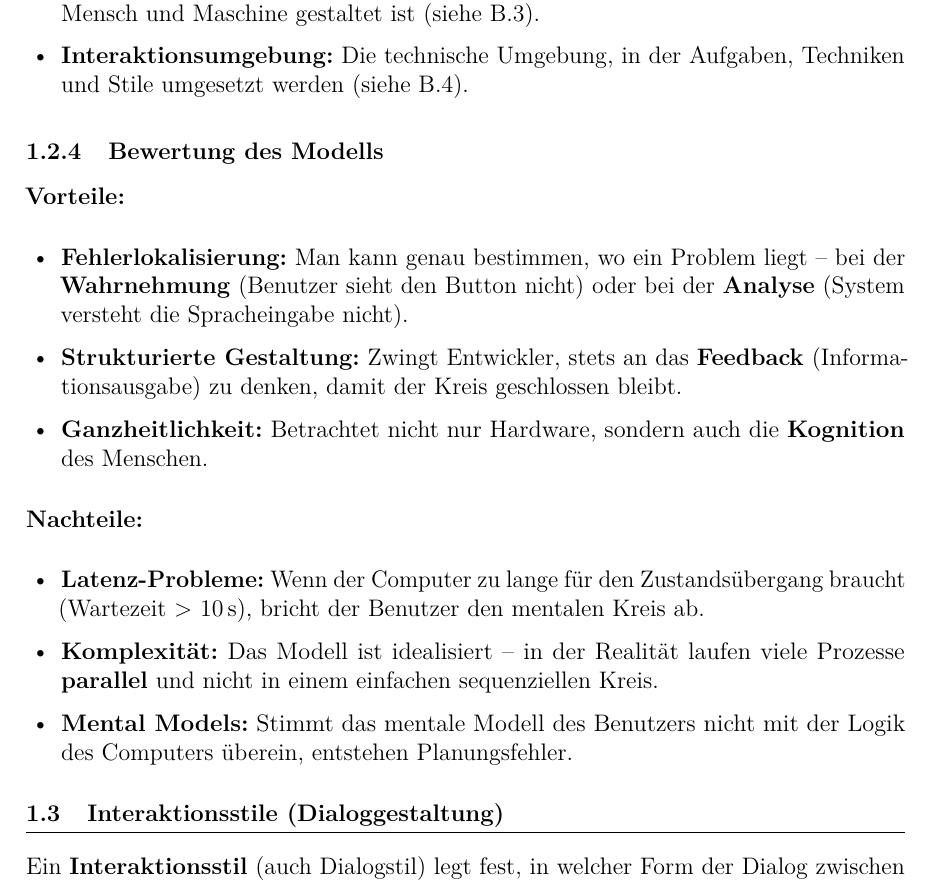
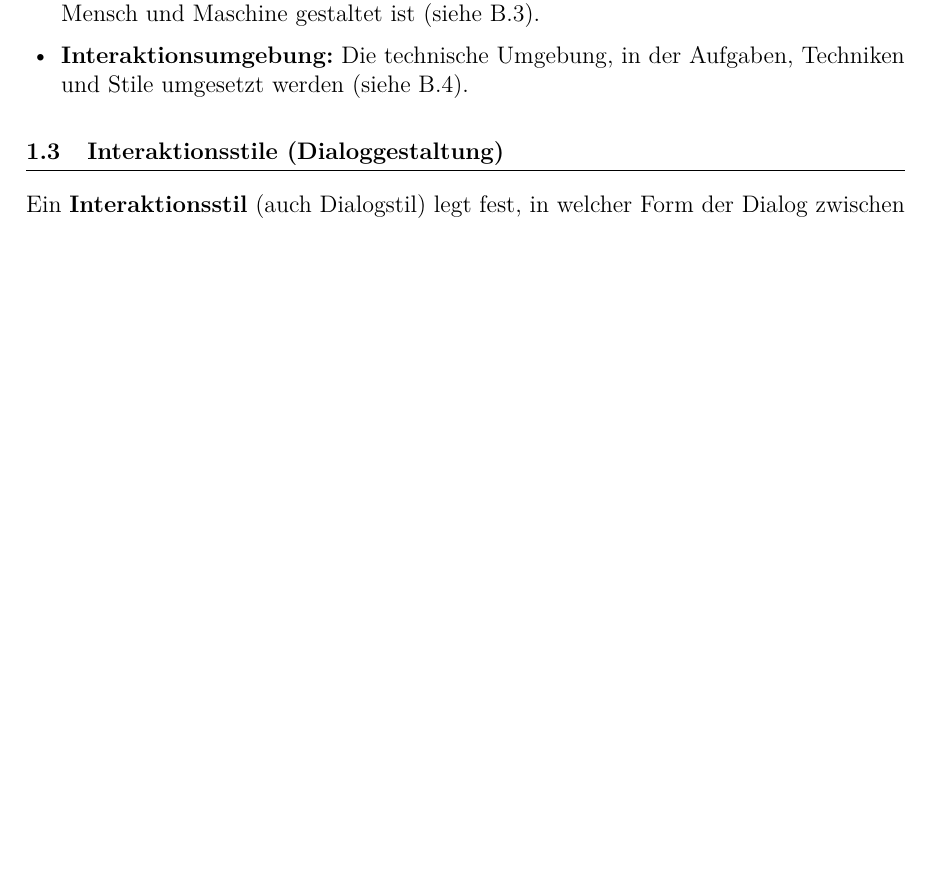
Before and after one commit to dpaguba/college-assignment, a LaTeX document (main.tex): part of page 6 of 8 before the commit and part of page 6 of 7 after it, cut so that both start at the same text, the shorter picture padded with empty space. Compiled offline with pdfLaTeX.

Commit message:
remove: Bewertung des Modells aus B.2

```diff
--- a/main.tex
+++ b/main.tex
@@ -405,33 +405,6 @@ Parallel dazu verarbeitet das System die Eingaben in vier Schritten:
         Techniken und Stile umgesetzt werden (siehe B.4).
 \end{itemize}
 
-% - - - - - - - - - - - - - - - - - - - - -
-\subsubsection{Bewertung des Modells}
-% - - - - - - - - - - - - - - - - - - - - -
-
-\textbf{Vorteile:}
-\begin{itemize}
-  \item \textbf{Fehlerlokalisierung:} Man kann genau bestimmen, wo ein Problem liegt --
-        bei der \textbf{Wahrnehmung} (Benutzer sieht den Button nicht) oder bei der
-        \textbf{Analyse} (System versteht die Spracheingabe nicht).
-  \item \textbf{Strukturierte Gestaltung:} Zwingt Entwickler, stets an das
-        \textbf{Feedback} (Informationsausgabe) zu denken, damit der Kreis
-        geschlossen bleibt.
-  \item \textbf{Ganzheitlichkeit:} Betrachtet nicht nur Hardware, sondern auch die
-        \textbf{Kognition} des Menschen.
-\end{itemize}
-
-\textbf{Nachteile:}
-\begin{itemize}
-  \item \textbf{Latenz-Probleme:} Wenn der Computer zu lange für den
-        Zustandsübergang braucht (Wartezeit $>$ 10\,s), bricht der Benutzer den
-        mentalen Kreis ab.
-  \item \textbf{Komplexität:} Das Modell ist idealisiert -- in der Realität laufen
-        viele Prozesse \textbf{parallel} und nicht in einem einfachen sequenziellen
-        Kreis.
-  \item \textbf{Mental Models:} Stimmt das mentale Modell des Benutzers nicht mit
-        der Logik des Computers überein, entstehen Planungsfehler.
-\end{itemize}
 
 % -----------------------------------------
 \subsection{Interaktionsstile (Dialoggestaltung)}
```
